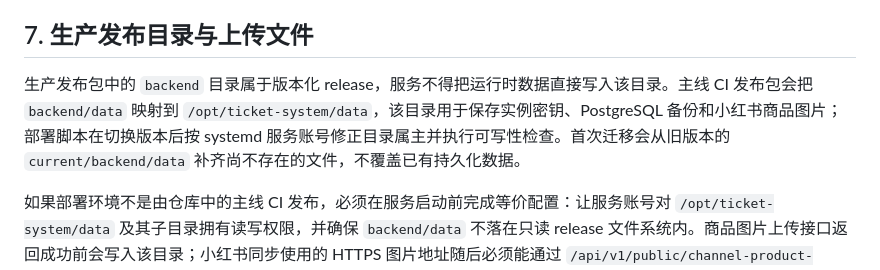
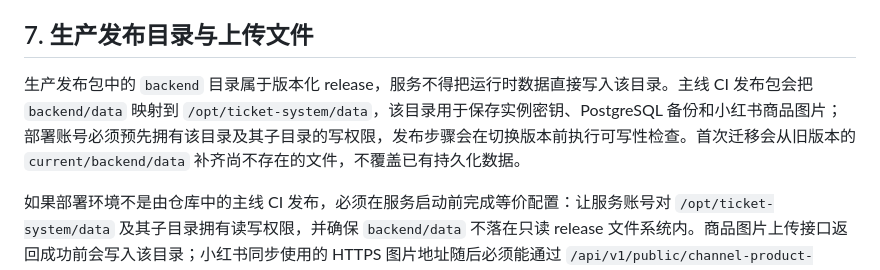
Before and after one commit to EdVulcan/ticket-system, a Markdown page: docs/postgresql-operations.md, the part around the change. Drawn GitHub-style.

Commit message:
docs: document restricted runtime data permissions

```diff
--- a/docs/postgresql-operations.md
+++ b/docs/postgresql-operations.md
@@ -83,6 +83,6 @@ go run ./cmd/restore `
 
 ## 7. 生产发布目录与上传文件
 
-生产发布包中的 `backend` 目录属于版本化 release，服务不得把运行时数据直接写入该目录。主线 CI 发布包会把 `backend/data` 映射到 `/opt/ticket-system/data`，该目录用于保存实例密钥、PostgreSQL 备份和小红书商品图片；部署脚本在切换版本后按 systemd 服务账号修正目录属主并执行可写性检查。首次迁移会从旧版本的 `current/backend/data` 补齐尚不存在的文件，不覆盖已有持久化数据。
+生产发布包中的 `backend` 目录属于版本化 release，服务不得把运行时数据直接写入该目录。主线 CI 发布包会把 `backend/data` 映射到 `/opt/ticket-system/data`，该目录用于保存实例密钥、PostgreSQL 备份和小红书商品图片；部署账号必须预先拥有该目录及其子目录的写权限，发布步骤会在切换版本前执行可写性检查。首次迁移会从旧版本的 `current/backend/data` 补齐尚不存在的文件，不覆盖已有持久化数据。
 
 如果部署环境不是由仓库中的主线 CI 发布，必须在服务启动前完成等价配置：让服务账号对 `/opt/ticket-system/data` 及其子目录拥有读写权限，并确保 `backend/data` 不落在只读 release 文件系统内。商品图片上传接口返回成功前会写入该目录；小红书同步使用的 HTTPS 图片地址随后必须能通过 `/api/v1/public/channel-product-images/{tenant}/{account}/{filename}` 访问。目录不可写时，系统应保持同步失败并记录原因，不能把本地保存失败报告为商品发布成功。
```
